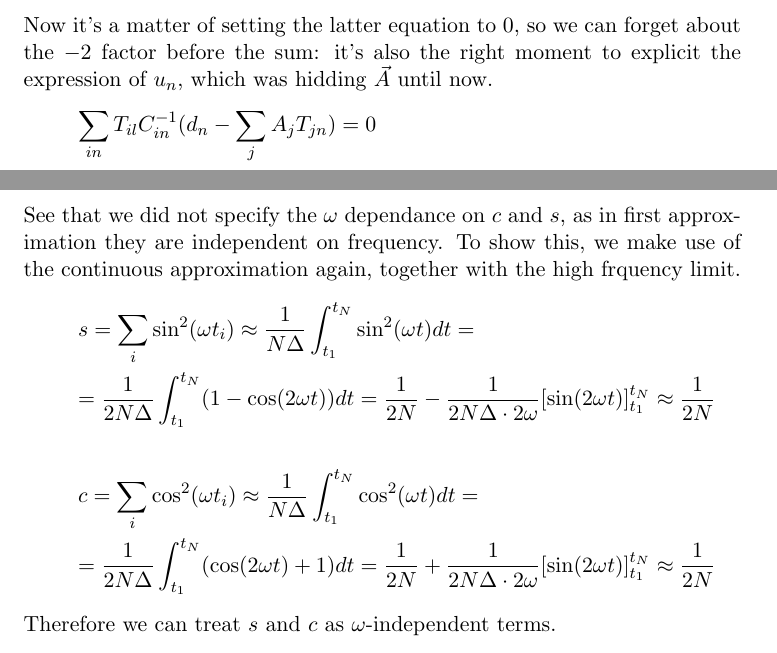
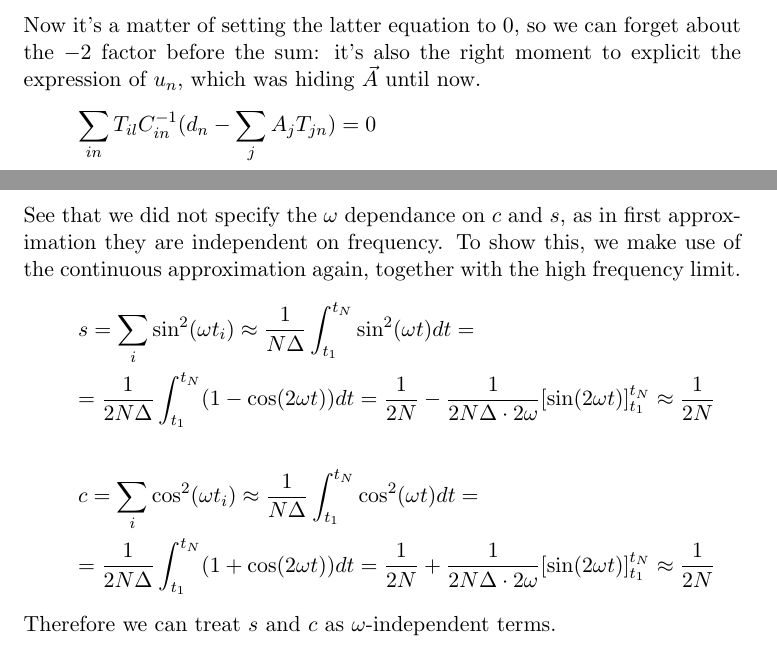
Before and after one commit to blackbianca/Astrostatistics-Cosmology---Homework, a LaTeX problem sheet (homework3.tex): two parts of pages 2 and 7 of 9, joined at a grey line, cut so that both start at the same text. Compiled offline with pdfLaTeX.

Commit message:
first final draft

```diff
--- a/homework3.tex
+++ b/homework3.tex
@@ -62,7 +62,7 @@ where we exploited the symmetry of C. So overall, according to \ref{eqn:der}
 \end{equation*}
 Now it's a matter of setting the latter equation to 0, so we can forget about
 the $-2$ factor before the sum: it's also the right
-moment to explicit the expression of $u_n$, which was hidding $\vec{A}$
+moment to explicit the expression of $u_n$, which was hiding $\vec{A}$
 until now.
 \begin{gather*}
     \sum_{in}T_{il}C^{-1}_{in}(d_n-\sum_j A_j T_{jn}) = 0 \\
@@ -367,14 +367,14 @@ Thanks to these new definitions and neglecting the last sum, we get
 See that we did not specify the $\omega$ dependance on $c$ and $s$, as
 in first approximation they are independent on frequency. To show this,
 we make use of the continuous approximation again, together with the high
-frquency limit.
+frequency limit.
 \begin{gather*}
     s = \sum_i \sin^2(\omega t_i)\approx \frac{1}{N\Delta}\int_{t_1}^{t_N} \sin^2(\omega t)dt =\\
     = \frac{1}{2N\Delta} \int_{t_1}^{t_N}(1-\cos(2\omega t))dt = \frac{1}{2N}-\frac{1}{2N \Delta \cdot 2\omega}[\sin(2\omega t)]_{t_1}^{t_N}\approx \frac{1}{2N}
 \end{gather*}
 \begin{gather*}
     c = \sum_i \cos^2(\omega t_i)\approx \frac{1}{N\Delta}\int_{t_1}^{t_N} \cos^2(\omega t)dt =\\
-    = \frac{1}{2N\Delta} \int_{t_1}^{t_N}(\cos(2\omega t)+1)dt = \frac{1}{2N}+\frac{1}{2N \Delta \cdot 2\omega}[\sin(2\omega t)]_{t_1}^{t_N}\approx \frac{1}{2N}
+    = \frac{1}{2N\Delta} \int_{t_1}^{t_N}(1+\cos(2\omega t))dt = \frac{1}{2N}+\frac{1}{2N \Delta \cdot 2\omega}[\sin(2\omega t)]_{t_1}^{t_N}\approx \frac{1}{2N}
 \end{gather*}
 Therefore we can treat $s$ and $c$ as $\omega$-independent terms.
 
```
Also changed, not shown: README.md, homework3.tex (2 more changed lines).
